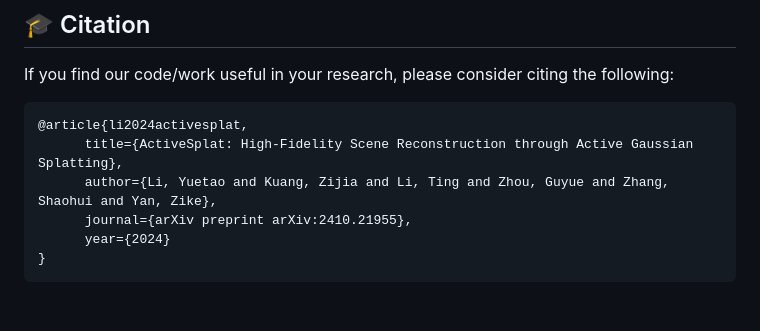
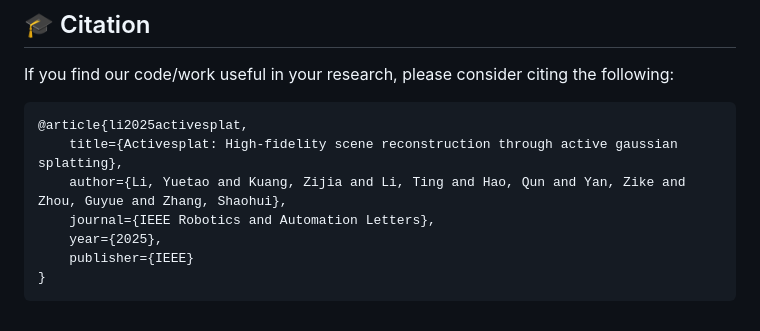
Before and after one commit to Li-Yuetao/ActiveSplat, a Markdown page: README.md, the part around the change. GitHub-like rendering.

Commit message:
update BibTeX

````diff
--- a/README.md
+++ b/README.md
@@ -190,10 +190,11 @@ If you find these works helpful, please consider citing them as well.
 
 If you find our code/work useful in your research, please consider citing the following:
 ```bibtex
-@article{li2024activesplat,
-      title={ActiveSplat: High-Fidelity Scene Reconstruction through Active Gaussian Splatting},
-      author={Li, Yuetao and Kuang, Zijia and Li, Ting and Zhou, Guyue and Zhang, Shaohui and Yan, Zike},
-      journal={arXiv preprint arXiv:2410.21955},
-      year={2024}
+@article{li2025activesplat,
+    title={Activesplat: High-fidelity scene reconstruction through active gaussian splatting},
+    author={Li, Yuetao and Kuang, Zijia and Li, Ting and Hao, Qun and Yan, Zike and Zhou, Guyue and Zhang, Shaohui},
+    journal={IEEE Robotics and Automation Letters},
+    year={2025},
+    publisher={IEEE}
 }
 ```
````
